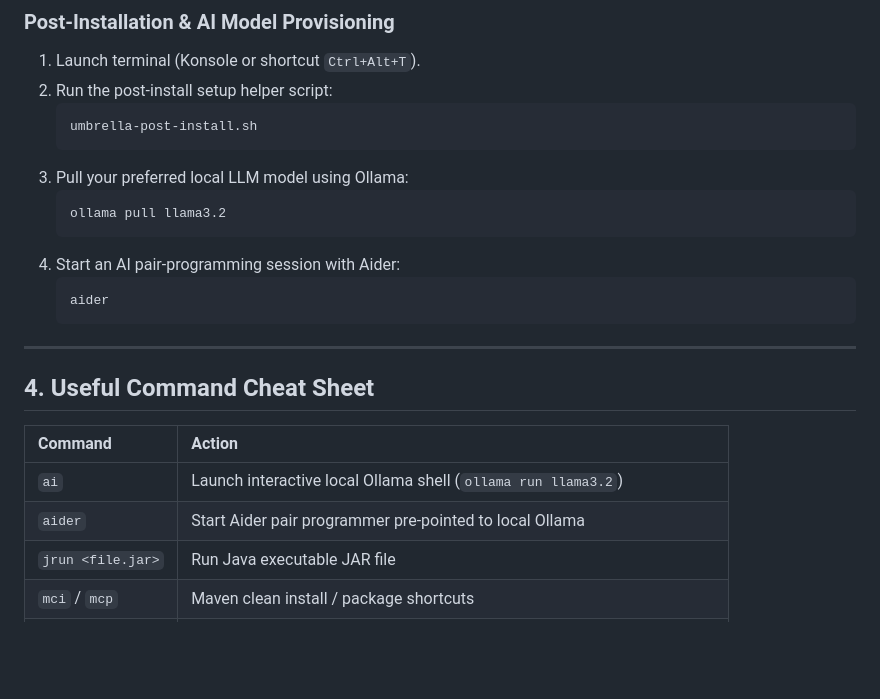
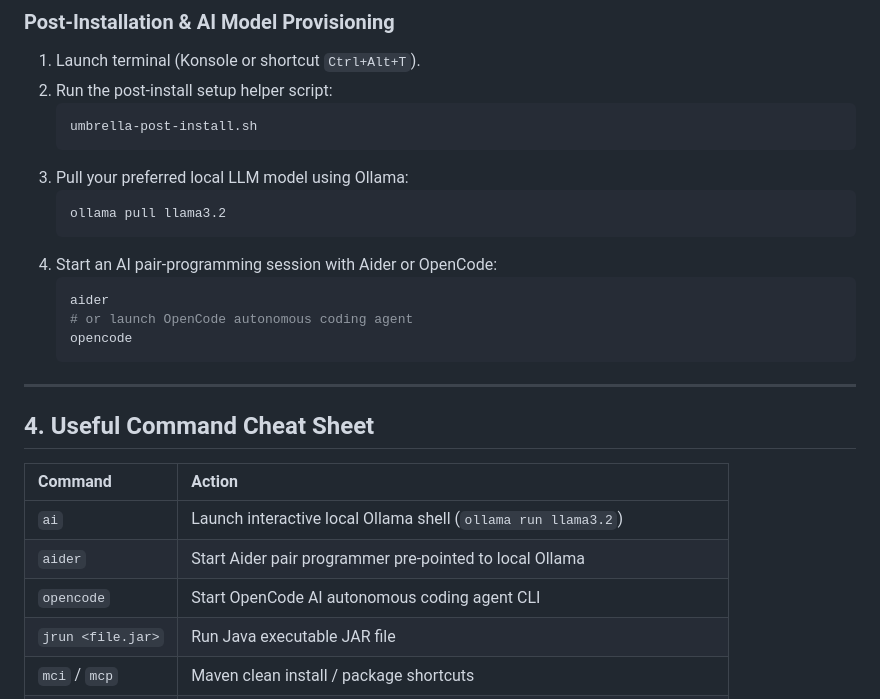
Before and after one commit to Aak4shz/Umbrella-Corporation_OS, a Markdown page: docs/USER_GUIDE.md, the part around the change. Rendered like a GitHub page; blank space fills up the shorter version.

Commit message:
docs: add OpenCode AI coding agent to user guide
Document the new `opencode` command as an alternative to Aider for
starting an AI pair-programming session. Update the setup instructions
to mention both tools and add `opencode` (OpenCode autonomous coding
agent CLI) to the command reference table.

````diff
--- a/docs/USER_GUIDE.md
+++ b/docs/USER_GUIDE.md
@@ -44,9 +44,11 @@
    ```bash
    ollama pull llama3.2
    ```
-4. Start an AI pair-programming session with Aider:
+4. Start an AI pair-programming session with Aider or OpenCode:
    ```bash
    aider
+   # or launch OpenCode autonomous coding agent
+   opencode
    ```
 
 ---
@@ -57,6 +59,7 @@
 | :--- | :--- |
 | `ai` | Launch interactive local Ollama shell (`ollama run llama3.2`) |
 | `aider` | Start Aider pair programmer pre-pointed to local Ollama |
+| `opencode` | Start OpenCode AI autonomous coding agent CLI |
 | `jrun <file.jar>` | Run Java executable JAR file |
 | `mci` / `mcp` | Maven clean install / package shortcuts |
 | `venv` | Create Python virtual environment (`python3 -m venv venv`) |
````
